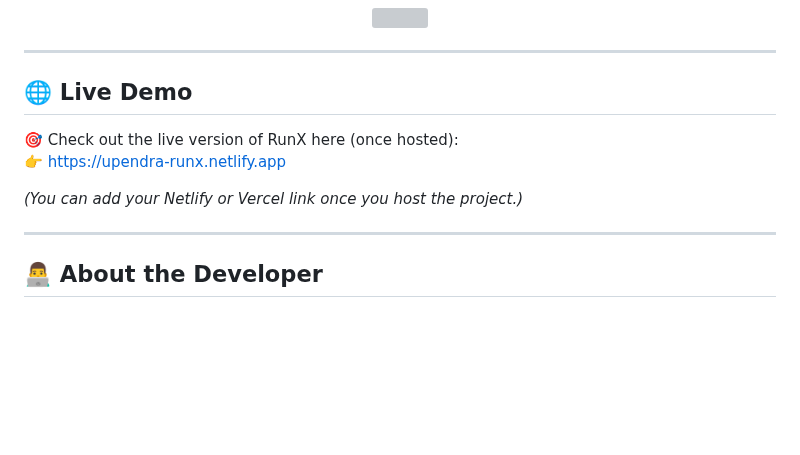
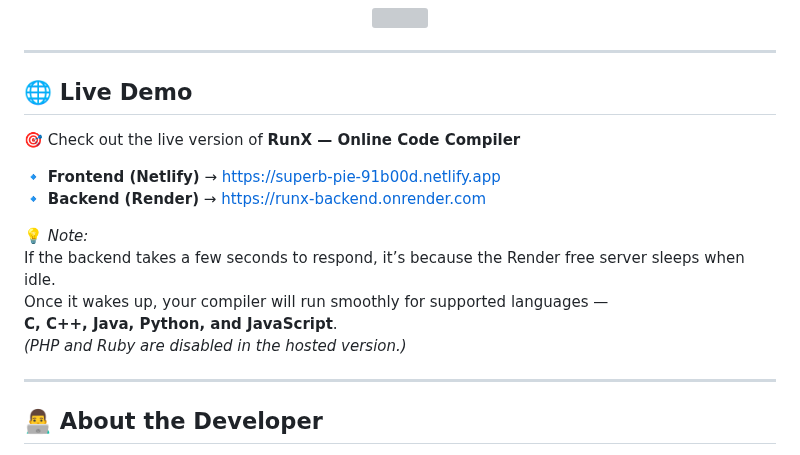
Before and after one commit to Upendra2313845/RunX, a Markdown page: README.md, the part around the change. Drawn GitHub-style; blank space fills up the shorter version; grey boxes are pictures that could not be loaded.

Commit message:
Updated Live Demo section with working Netlify and Render links

```diff
--- a/README.md
+++ b/README.md
@@ -203,12 +203,20 @@ After waking up, all languages will compile normally except **PHP** and **Ruby**
 ---
 
 ## 🌐 Live Demo
-🎯 Check out the live version of RunX here (once hosted):
-👉 [https://upendra-runx.netlify.app](https://upendra-runx.netlify.app)
 
-*(You can add your Netlify or Vercel link once you host the project.)*
+🎯 Check out the live version of **RunX — Online Code Compiler**
+
+🔹 **Frontend (Netlify)** → [https://superb-pie-91b00d.netlify.app](https://superb-pie-91b00d.netlify.app)
+🔹 **Backend (Render)** → [https://runx-backend.onrender.com](https://runx-backend.onrender.com)
+
+💡 *Note:*
+If the backend takes a few seconds to respond, it’s because the Render free server sleeps when idle.
+Once it wakes up, your compiler will run smoothly for supported languages —
+**C, C++, Java, Python, and JavaScript**.
+*(PHP and Ruby are disabled in the hosted version.)*
 
 ---
+
 
 ## 👨‍💻 About the Developer
 
```
